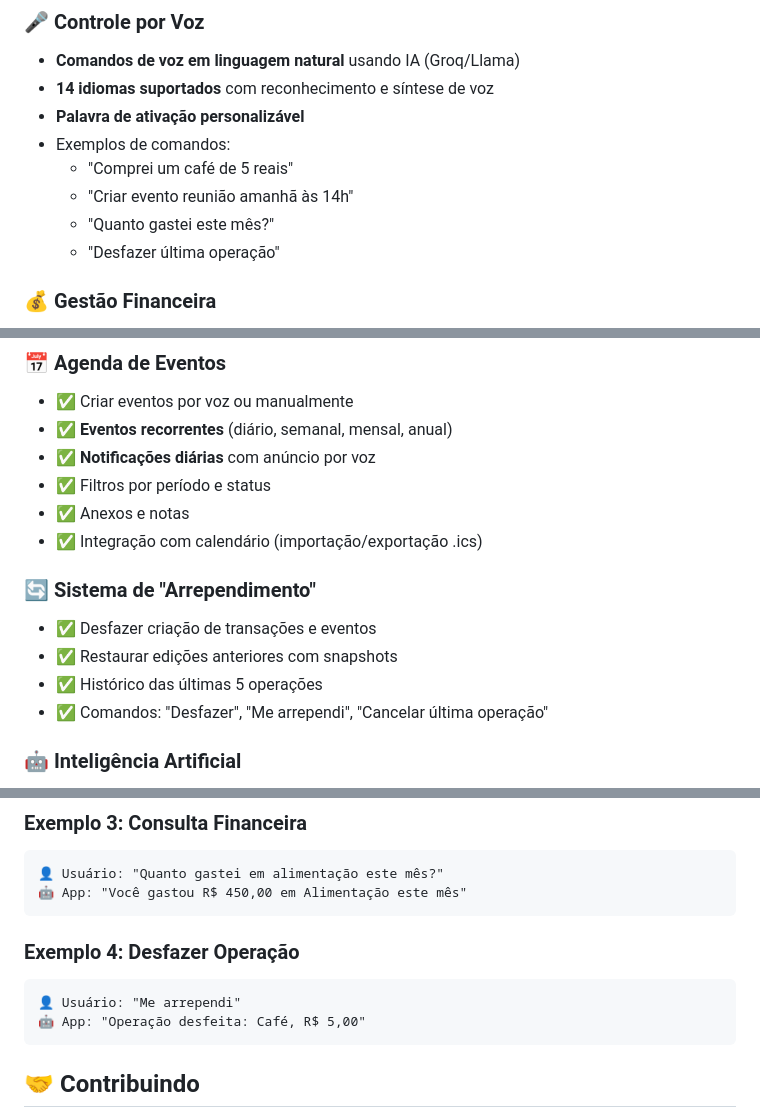
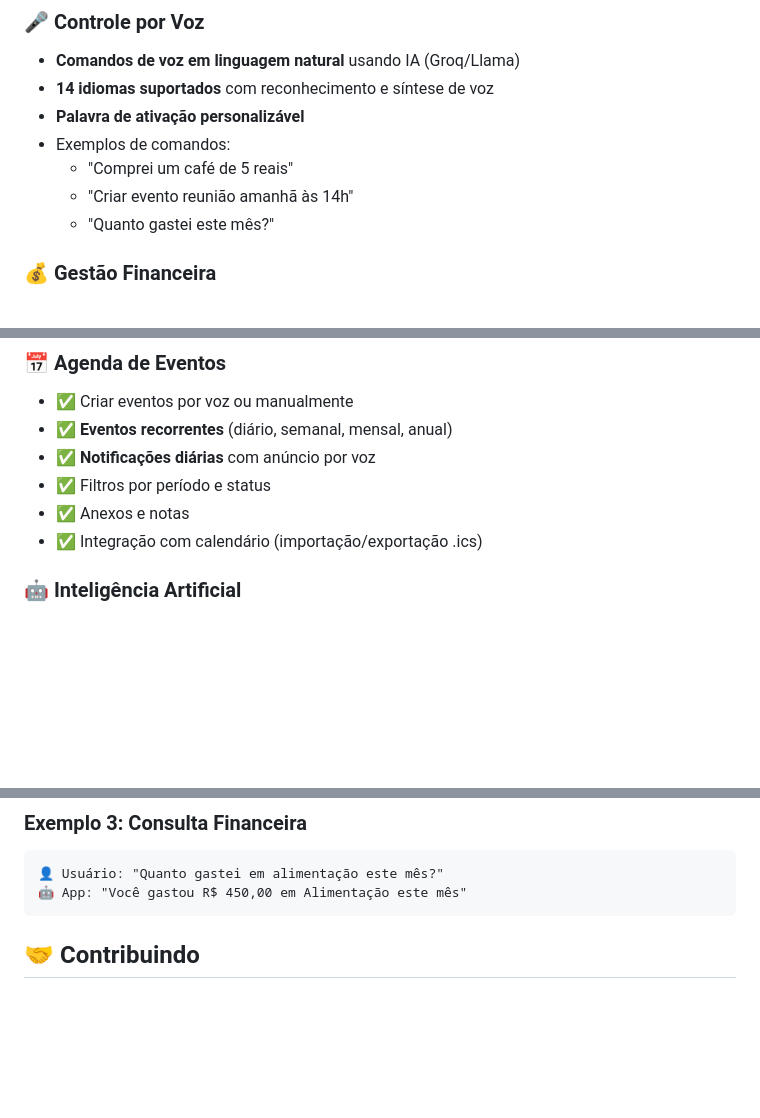
Before and after one commit to abreuretto72/FinAgeVoz, a Markdown page: README.md, 3 parts joined by grey strips. Rendered like a GitHub page; blank space fills up the shorter version.

Commit message:
Update README: Remove Undo references

````diff
--- a/README.md
+++ b/README.md
@@ -16,7 +16,7 @@
   - "Comprei um café de 5 reais"
   - "Criar evento reunião amanhã às 14h"
   - "Quanto gastei este mês?"
-  - "Desfazer última operação"
+
 
 ### 💰 Gestão Financeira
 - ✅ Adicionar transações por voz ou manualmente
@@ -35,11 +35,6 @@
 - ✅ Anexos e notas
 - ✅ Integração com calendário (importação/exportação .ics)
 
-### 🔄 Sistema de "Arrependimento"
-- ✅ Desfazer criação de transações e eventos
-- ✅ Restaurar edições anteriores com snapshots
-- ✅ Histórico das últimas 5 operações
-- ✅ Comandos: "Desfazer", "Me arrependi", "Cancelar última operação"
 
 ### 🤖 Inteligência Artificial
 - ✅ Processamento de linguagem natural com **Groq (Llama 3.3)**
@@ -170,11 +165,7 @@ flutter build ios --release
 🤖 App: "Você gastou R$ 450,00 em Alimentação este mês"
 ```
 
-### Exemplo 4: Desfazer Operação
-```
-👤 Usuário: "Me arrependi"
-🤖 App: "Operação desfeita: Café, R$ 5,00"
-```
+
 
 ## 🤝 Contribuindo
 
````
